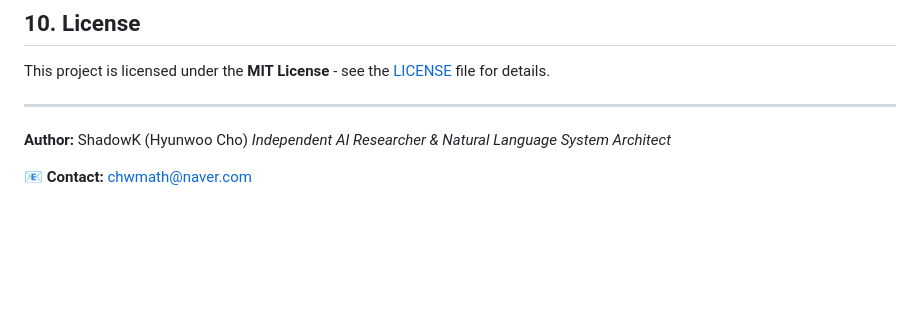
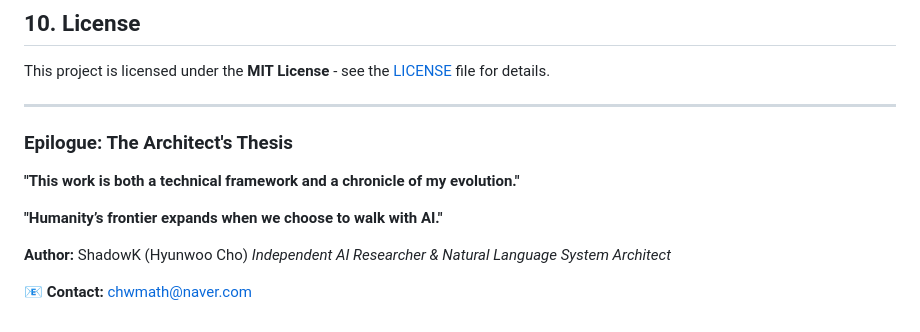
Before and after one commit to chwmath-netizen/NLCS-S-Engine, a Markdown page: README.md, the part around the change. Drawn GitHub-style; blank space fills up the shorter version.

Commit message:
Add epilogue with author's thesis and contact info
Added an epilogue section with author's thesis and contact information.

```diff
--- a/README.md
+++ b/README.md
@@ -189,6 +189,11 @@ S-Engine fills the missing **30%** gap. It transforms the probabilistic nature o
 This project is licensed under the **MIT License** - see the [LICENSE](LICENSE) file for details.
 
 ---
+### Epilogue: The Architect's Thesis
+
+**"This work is both a technical framework and a chronicle of my evolution."**
+
+**"Humanity’s frontier expands when we choose to walk with AI."**
 
 **Author:** ShadowK (Hyunwoo Cho)
 *Independent AI Researcher & Natural Language System Architect*
```
